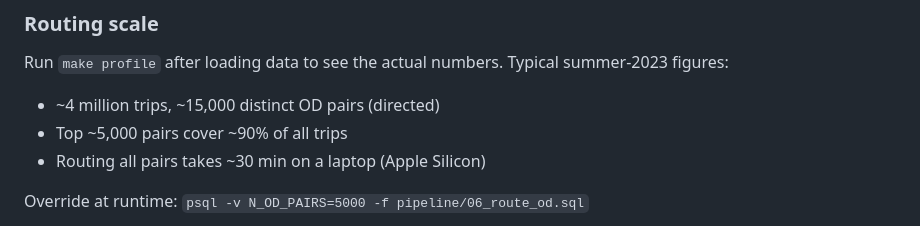
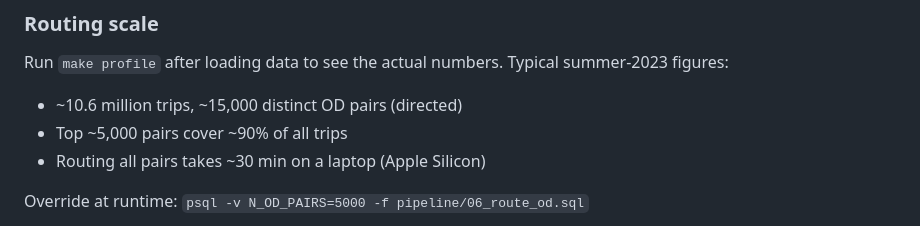
Before and after one commit to temapankin/CitiBike-StreetFlows, a Markdown page: README.md, the part around the change. Rendered like a GitHub page.

```diff
--- a/README.md
+++ b/README.md
@@ -145,7 +145,7 @@ make serve                    # visit http://localhost:8000
 ### Routing scale
 
 Run `make profile` after loading data to see the actual numbers. Typical summer-2023 figures:
-- ~4 million trips, ~15,000 distinct OD pairs (directed)
+- ~10.6 million trips, ~15,000 distinct OD pairs (directed)
 - Top ~5,000 pairs cover ~90% of all trips
 - Routing all pairs takes ~30 min on a laptop (Apple Silicon)
 
```
